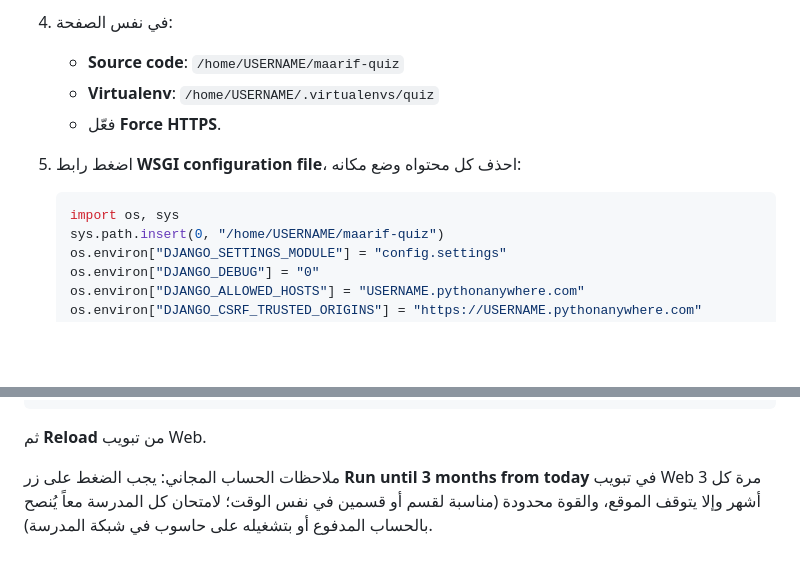
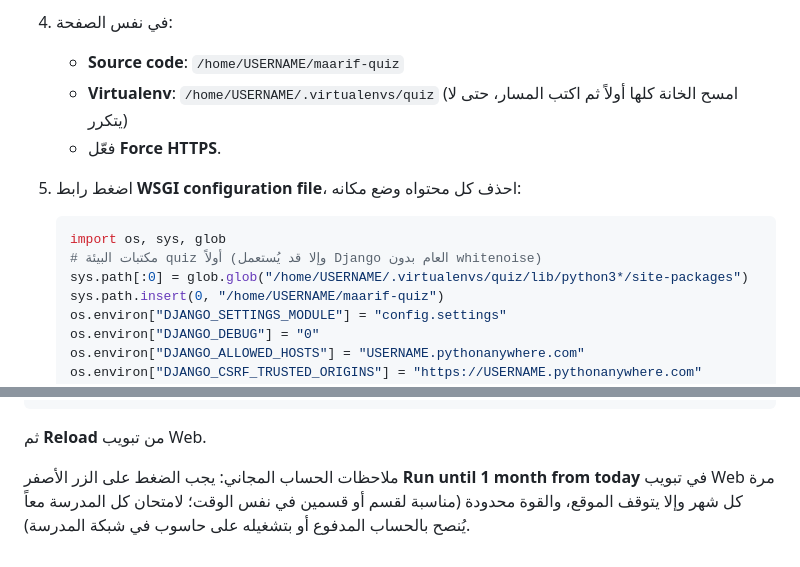
Before and after one commit to scoot198927153939/maarif-quiz, a Markdown page: README.md, 2 parts joined by grey strips. Rendered like a GitHub page; blank space fills up the shorter version.

Commit message:
README: PythonAnywhere WSGI loads the virtualenv packages first; monthly renewal
Co-Authored-By: Claude Opus 5.5 (1M context) <noreply@anthropic.com>
Claude-Session: https://claude.ai/code/session_01TPXaSenv7Fk9Wd71GhguXE

````diff
--- a/README.md
+++ b/README.md
@@ -92,12 +92,14 @@ PythonAnywhere يستضيف تطبيقات Django مجاناً، وتبقى قا
 3. من تبويب **Web** اضغط **Add a new web app** ثم **Manual configuration** ثم **Python 3.10**.
 4. في نفس الصفحة:
    - **Source code**: `/home/USERNAME/maarif-quiz`
-   - **Virtualenv**: `/home/USERNAME/.virtualenvs/quiz`
+   - **Virtualenv**: `/home/USERNAME/.virtualenvs/quiz` (امسح الخانة كلها أولاً ثم اكتب المسار، حتى لا يتكرر)
    - فعّل **Force HTTPS**.
 5. اضغط رابط **WSGI configuration file**، احذف كل محتواه وضع مكانه:
 
    ```python
-   import os, sys
+   import os, sys, glob
+   # مكتبات البيئة quiz أولاً (وإلا قد يُستعمل Django العام بدون whitenoise)
+   sys.path[:0] = glob.glob("/home/USERNAME/.virtualenvs/quiz/lib/python3*/site-packages")
    sys.path.insert(0, "/home/USERNAME/maarif-quiz")
    os.environ["DJANGO_SETTINGS_MODULE"] = "config.settings"
    os.environ["DJANGO_DEBUG"] = "0"
@@ -132,4 +134,4 @@ export DJANGO_DEBUG=0 && python manage.py migrate && python manage.py collectsta
 
 ثم **Reload** من تبويب Web.
 
-ملاحظات الحساب المجاني: يجب الضغط على زر **Run until 3 months from today** في تبويب Web مرة كل 3 أشهر وإلا يتوقف الموقع، والقوة محدودة (مناسبة لقسم أو قسمين في نفس الوقت؛ لامتحان كل المدرسة معاً يُنصح بالحساب المدفوع أو بتشغيله على حاسوب في شبكة المدرسة).
+ملاحظات الحساب المجاني: يجب الضغط على الزر الأصفر **Run until 1 month from today** في تبويب Web مرة كل شهر وإلا يتوقف الموقع، والقوة محدودة (مناسبة لقسم أو قسمين في نفس الوقت؛ لامتحان كل المدرسة معاً يُنصح بالحساب المدفوع أو بتشغيله على حاسوب في شبكة المدرسة).
````
